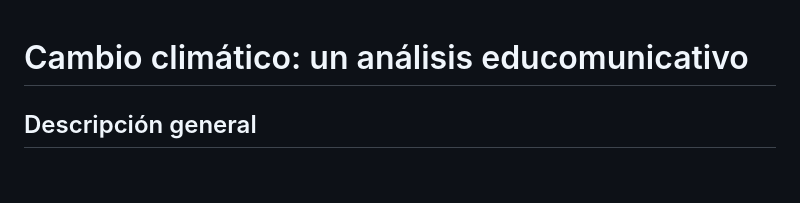
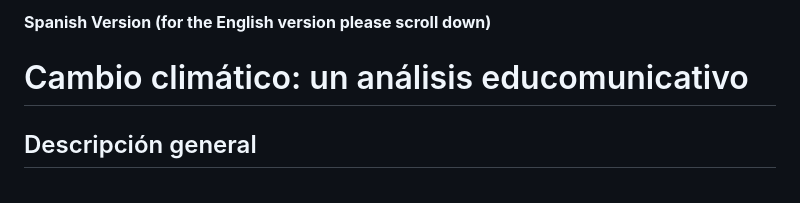
Before and after one commit to raulgo04/ObraMAE24, a Markdown page: README.es.md, the part around the change. GitHub-like rendering.

```diff
--- a/README.es.md
+++ b/README.es.md
@@ -1,3 +1,6 @@
+
+**Spanish Version (for the English version please scroll down)**
+
 # Cambio climático: un análisis educomunicativo
 ## Descripción general
 <br/>
```
